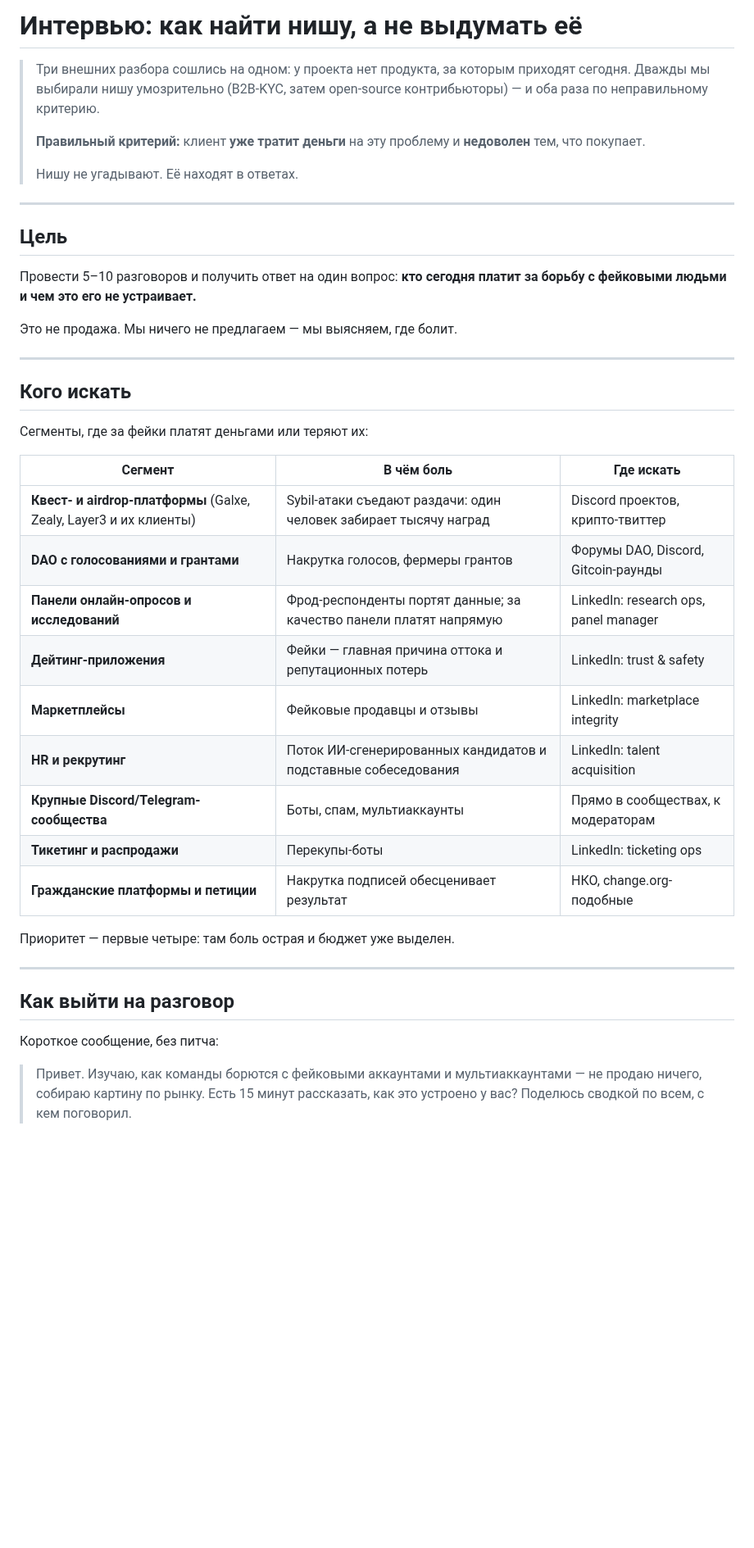
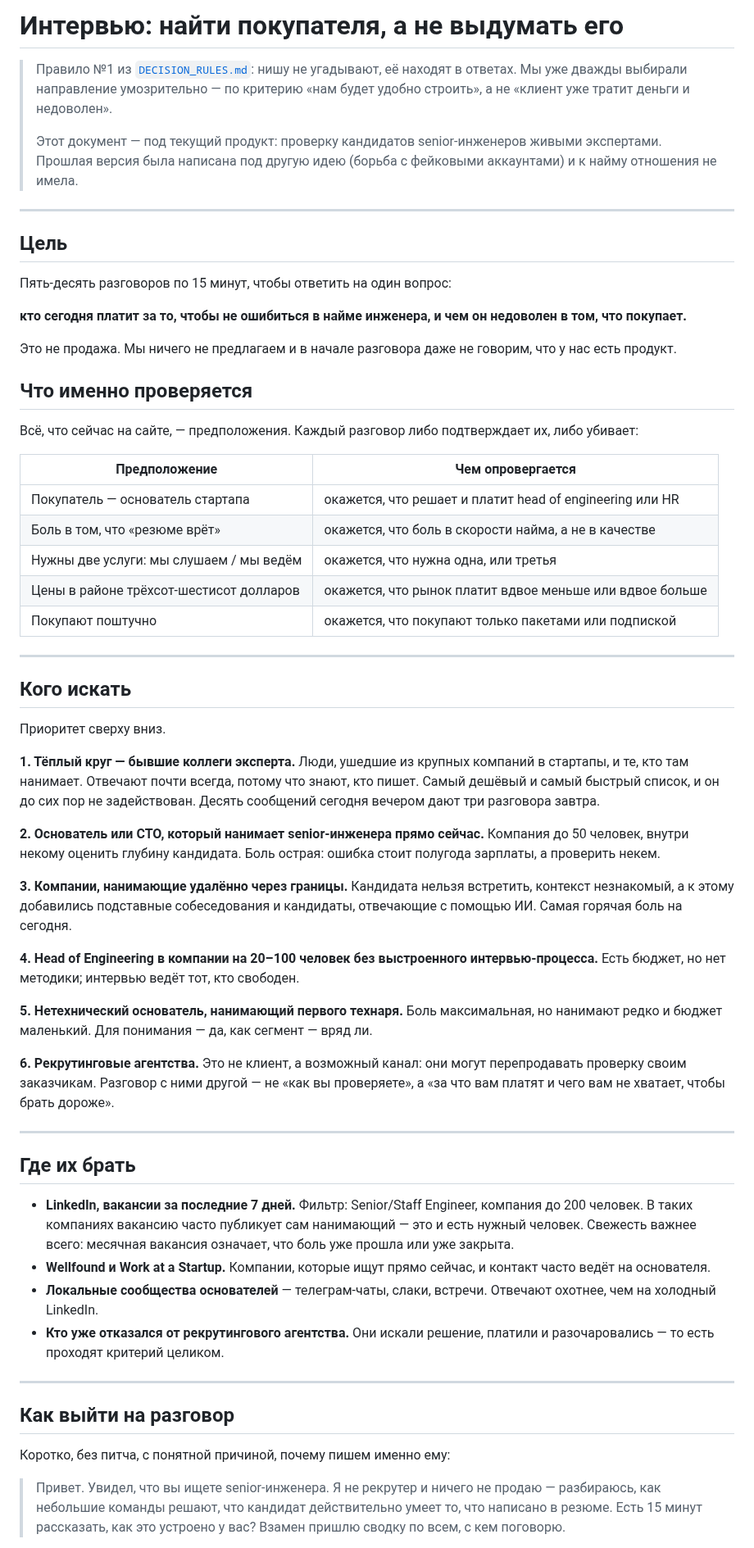
Before and after one commit to murad2026/wc, a Markdown page: INTERVIEWS.md, the part around one of its changes. Shown at 82% size. Drawn GitHub-style; blank space fills up the shorter version.

```diff
--- a/INTERVIEWS.md
+++ b/INTERVIEWS.md
@@ -1,44 +1,92 @@
-# Интервью: как найти нишу, а не выдумать её
+# Интервью: найти покупателя, а не выдумать его
 
-> Три внешних разбора сошлись на одном: у проекта нет продукта, за которым приходят сегодня. Дважды мы выбирали нишу умозрительно (B2B-KYC, затем open-source контрибьюторы) — и оба раза по неправильному критерию.
+> Правило №1 из [`DECISION_RULES.md`](./DECISION_RULES.md): нишу не угадывают,
+> её находят в ответах. Мы уже дважды выбирали направление умозрительно — по
+> критерию «нам будет удобно строить», а не «клиент уже тратит деньги и
+> недоволен».
 >
-> **Правильный критерий:** клиент **уже тратит деньги** на эту проблему и **недоволен** тем, что покупает.
->
-> Нишу не угадывают. Её находят в ответах.
+> Этот документ — под текущий продукт: проверку кандидатов senior-инженеров
+> живыми экспертами. Прошлая версия была написана под другую идею (борьба с
+> фейковыми аккаунтами) и к найму отношения не имела.
 
 ---
 
 ## Цель
 
-Провести 5–10 разговоров и получить ответ на один вопрос: **кто сегодня платит за борьбу с фейковыми людьми и чем это его не устраивает.**
+Пять-десять разговоров по 15 минут, чтобы ответить на один вопрос:
 
-Это не продажа. Мы ничего не предлагаем — мы выясняем, где болит.
+**кто сегодня платит за то, чтобы не ошибиться в найме инженера, и чем он
+недоволен в том, что покупает.**
+
+Это не продажа. Мы ничего не предлагаем и в начале разговора даже не говорим,
+что у нас есть продукт.
+
+## Что именно проверяется
+
+Всё, что сейчас на сайте, — предположения. Каждый разговор либо подтверждает
+их, либо убивает:
+
+| Предположение | Чем опровергается |
+|---|---|
+| Покупатель — основатель стартапа | окажется, что решает и платит head of engineering или HR |
+| Боль в том, что «резюме врёт» | окажется, что боль в скорости найма, а не в качестве |
+| Нужны две услуги: мы слушаем / мы ведём | окажется, что нужна одна, или третья |
+| Цены в районе трёхсот-шестисот долларов | окажется, что рынок платит вдвое меньше или вдвое больше |
+| Покупают поштучно | окажется, что покупают только пакетами или подпиской |
 
 ---
 
 ## Кого искать
 
-Сегменты, где за фейки платят деньгами или теряют их:
+Приоритет сверху вниз.
 
-| Сегмент | В чём боль | Где искать |
-|---|---|---|
-| **Квест- и airdrop-платформы** (Galxe, Zealy, Layer3 и их клиенты) | Sybil-атаки съедают раздачи: один человек забирает тысячу наград | Discord проектов, крипто-твиттер |
-| **DAO с голосованиями и грантами** | Накрутка голосов, фермеры грантов | Форумы DAO, Discord, Gitcoin-раунды |
-| **Панели онлайн-опросов и исследований** | Фрод-респонденты портят данные; за качество панели платят напрямую | LinkedIn: research ops, panel manager |
-| **Дейтинг-приложения** | Фейки — главная причина оттока и репутационных потерь | LinkedIn: trust & safety |
-| **Маркетплейсы** | Фейковые продавцы и отзывы | LinkedIn: marketplace integrity |
-| **HR и рекрутинг** | Поток ИИ-сгенерированных кандидатов и подставные собеседования | LinkedIn: talent acquisition |
-| **Крупные Discord/Telegram-сообщества** | Боты, спам, мультиаккаунты | Прямо в сообществах, к модераторам |
-| **Тикетинг и распродажи** | Перекупы-боты | LinkedIn: ticketing ops |
-| **Гражданские платформы и петиции** | Накрутка подписей обесценивает результат | НКО, change.org-подобные |
+**1. Тёплый круг — бывшие коллеги эксперта.** Люди, ушедшие из крупных компаний
+в стартапы, и те, кто там нанимает. Отвечают почти всегда, потому что знают,
+кто пишет. Самый дешёвый и самый быстрый список, и он до сих пор не задействован.
+Десять сообщений сегодня вечером дают три разговора завтра.
 
-Приоритет — первые четыре: там боль острая и бюджет уже выделен.
+**2. Основатель или CTO, который нанимает senior-инженера прямо сейчас.**
+Компания до 50 человек, внутри некому оценить глубину кандидата. Боль острая:
+ошибка стоит полугода зарплаты, а проверить некем.
+
+**3. Компании, нанимающие удалённо через границы.** Кандидата нельзя встретить,
+контекст незнакомый, а к этому добавились подставные собеседования и кандидаты,
+отвечающие с помощью ИИ. Самая горячая боль на сегодня.
+
+**4. Head of Engineering в компании на 20–100 человек без выстроенного
+интервью-процесса.** Есть бюджет, но нет методики; интервью ведёт тот, кто
+свободен.
+
+**5. Нетехнический основатель, нанимающий первого технаря.** Боль максимальная,
+но нанимают редко и бюджет маленький. Для понимания — да, как сегмент — вряд ли.
+
+**6. Рекрутинговые агентства.** Это не клиент, а возможный канал: они могут
+перепродавать проверку своим заказчикам. Разговор с ними другой — не «как вы
+проверяете», а «за что вам платят и чего вам не хватает, чтобы брать дороже».
+
+---
+
+## Где их брать
+
+- **LinkedIn, вакансии за последние 7 дней.** Фильтр: Senior/Staff Engineer,
+  компания до 200 человек. В таких компаниях вакансию часто публикует сам
+  нанимающий — это и есть нужный человек. Свежесть важнее всего: месячная
+  вакансия означает, что боль уже прошла или уже закрыта.
+- **Wellfound и Work at a Startup.** Компании, которые ищут прямо сейчас,
+  и контакт часто ведёт на основателя.
+- **Локальные сообщества основателей** — телеграм-чаты, слаки, встречи.
+  Отвечают охотнее, чем на холодный LinkedIn.
+- **Кто уже отказался от рекрутингового агентства.** Они искали решение,
+  платили и разочаровались — то есть проходят критерий целиком.
 
 ---
 
 ## Как выйти на разговор
 
-Короткое сообщение, без питча:
+Коротко, без питча, с понятной причиной, почему пишем именно ему:
 
-> Привет. Изучаю, как команды борются с фейковыми аккаунтами и мультиаккаунтами — не продаю ничего, собираю картину по рынку. Есть 15 минут рассказать, как это устроено у вас? Поделюсь сводкой по всем, с кем поговорил.
+> Привет. Увидел, что вы ищете senior-инженера. Я не рекрутер и ничего не
+> продаю — разбираюсь, как небольшие команды решают, что кандидат действительно
+> умеет то, что написано в резюме. Есть 15 минут рассказать, как это устроено
+> у вас? Взамен пришлю сводку по всем, с кем поговорю.
 
```
Also changed, not shown: other parts of INTERVIEWS.md (+74 -39 lines), README.md (+1 -1 lines), ROADMAP.md (+1 -1 lines).
